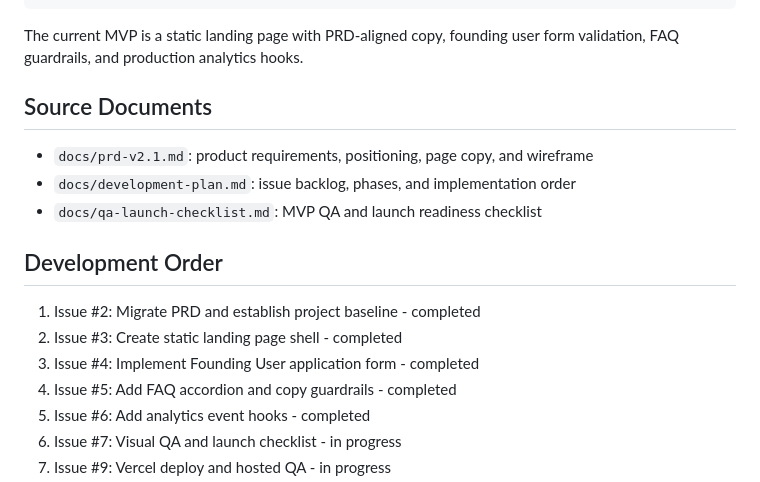
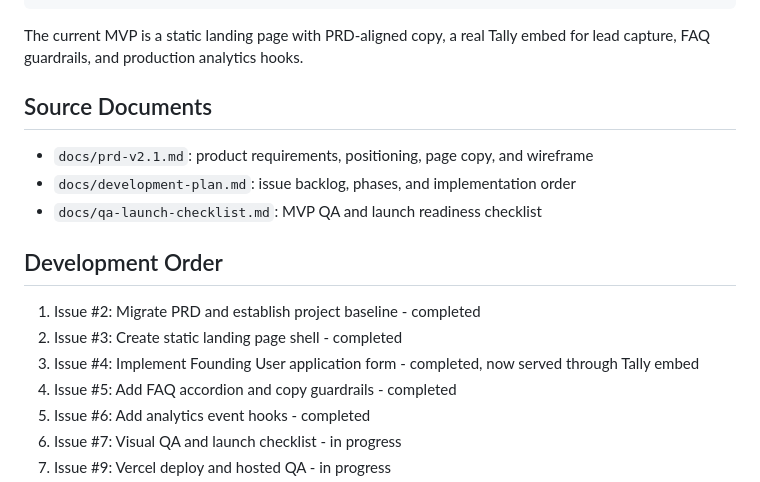
Before and after one commit to captain2046999-sudo/mvp-landing, a Markdown page: README.md, the part around one of its changes. GitHub-like rendering.

````diff
--- a/README.md
+++ b/README.md
@@ -41,7 +41,7 @@ The product is positioned as local AI infrastructure for LLMs, agents, RAG, imag
 `-- README.md
 ```
 
-The current MVP is a static landing page with PRD-aligned copy, founding user form validation, FAQ guardrails, and production analytics hooks.
+The current MVP is a static landing page with PRD-aligned copy, a real Tally embed for lead capture, FAQ guardrails, and production analytics hooks.
 
 ## Source Documents
 
@@ -53,7 +53,7 @@ The current MVP is a static landing page with PRD-aligned copy, founding user fo
 
 1. Issue #2: Migrate PRD and establish project baseline - completed
 2. Issue #3: Create static landing page shell - completed
-3. Issue #4: Implement Founding User application form - completed
+3. Issue #4: Implement Founding User application form - completed, now served through Tally embed
 4. Issue #5: Add FAQ accordion and copy guardrails - completed
 5. Issue #6: Add analytics event hooks - completed
 6. Issue #7: Visual QA and launch checklist - in progress
````
Also changed, not shown: other parts of README.md (+9 -7 lines).
